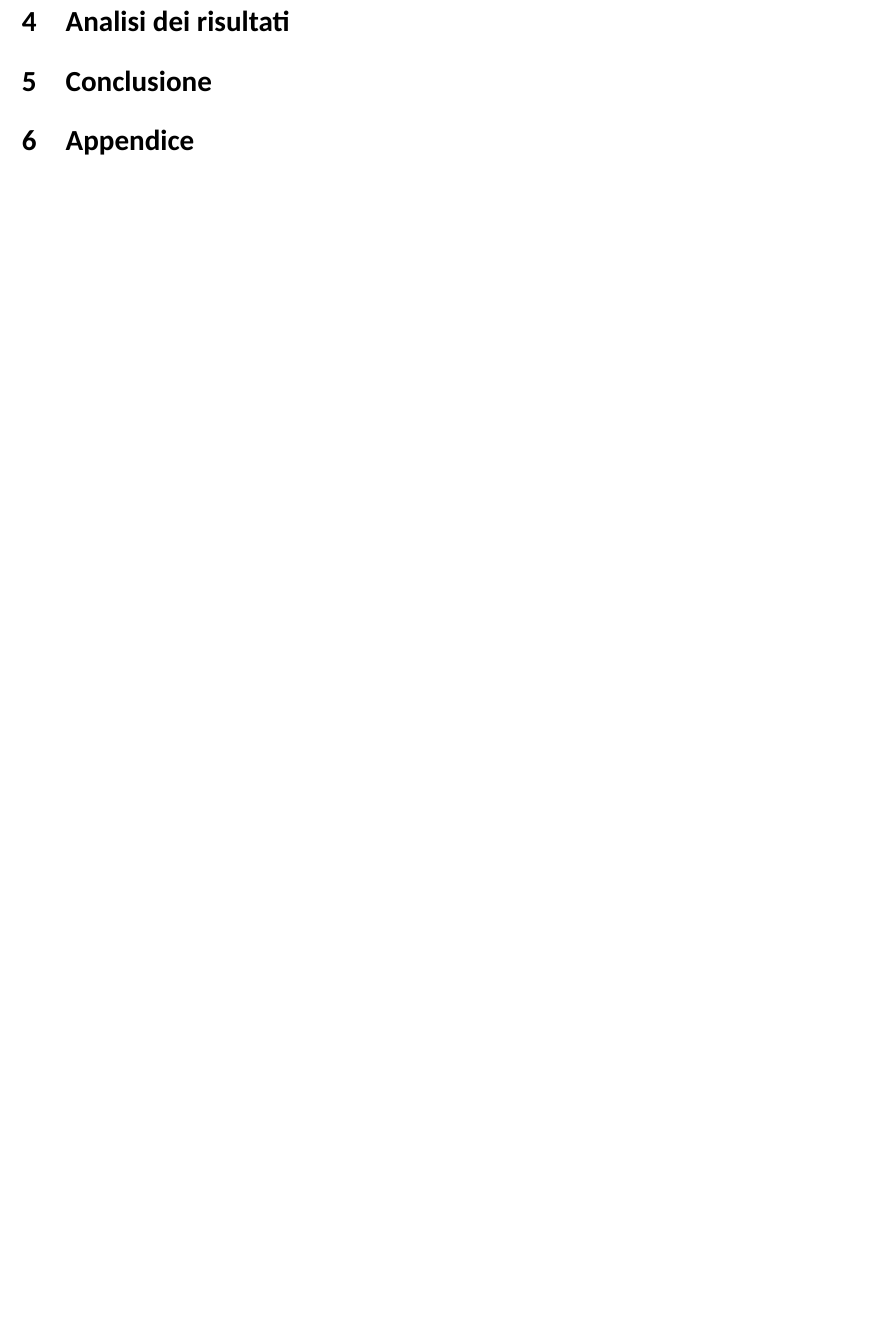
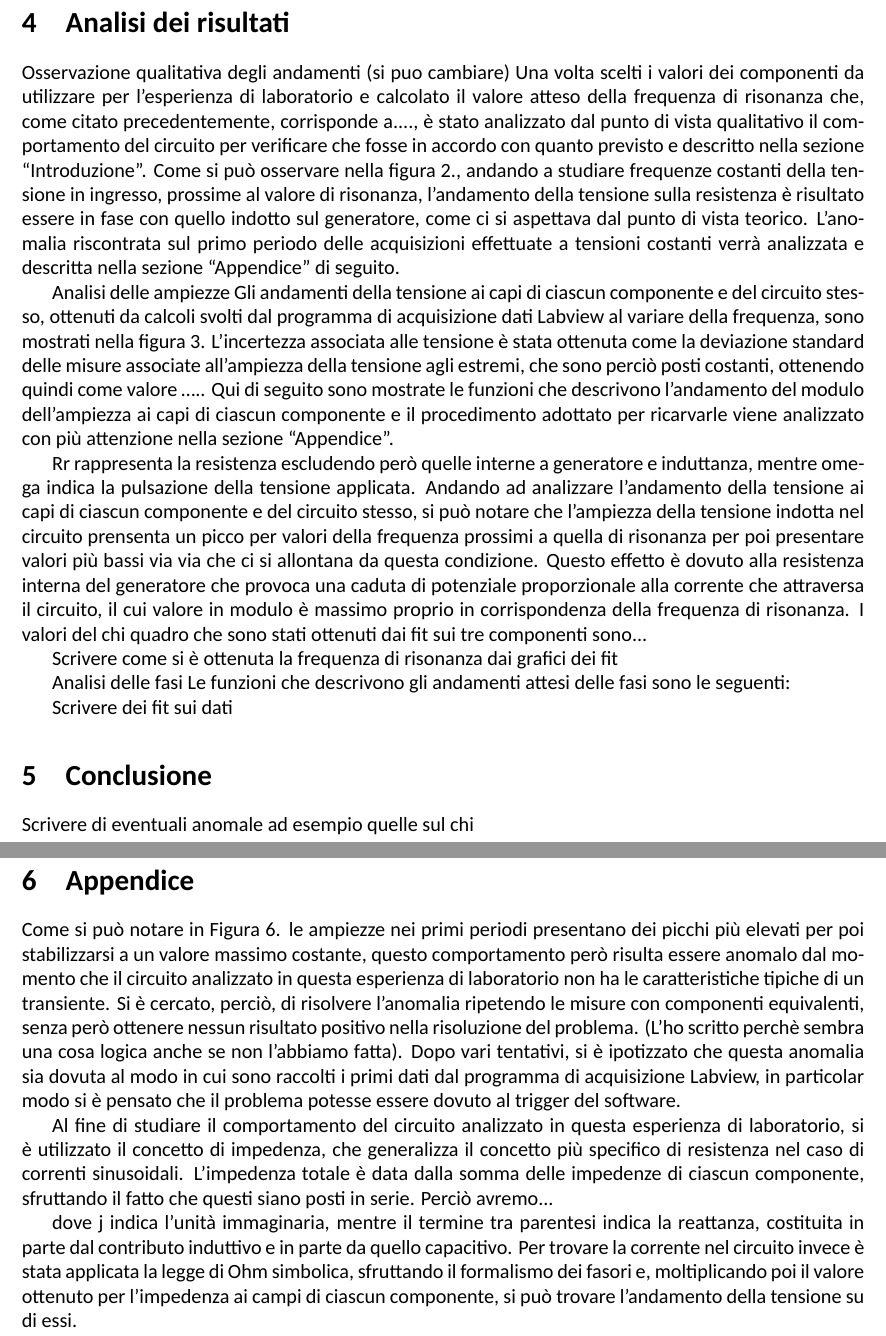
Before and after one commit to Feyn-23/Relazione-passa-banda, a LaTeX document (Relazione.tex, which reads tex/analisi.tex, tex/appendice.tex, tex/conclusione.tex): part of the page before the commit and two parts of pages 2 and 3 of 3 after it, the two joined at a grey line, cut so that both start at the same text, the shorter picture padded with empty space. Compiled offline with XeLaTeX; a missing font is replaced by an installed copy or a similar font.

Commit message:
First few lines

```diff
--- a/Relazione.tex
+++ b/Relazione.tex
@@ -7,7 +6,7 @@
  \usepackage[margin=2cm,nohead]{geometry}
 
  %DA METTERE IL TITOLO , N MATRICOLA ECC IN MANIERA DECENTE
- \title{Relazione RLC}
+ \title{Analisi di un circuito RLC serie in regime sinusoidale}
  \author{Studente: Niccolò Zanotti}
  \date{May 2022}
 
@@ -21,6 +20,7 @@
  \section{Introduzione}
    \input{tex/introduzione}
  \section{Apparato sperimentale}
+   \input{tex/apparato-sperimentale.tex}
  \section{Analisi dei risultati}
    \input{tex/analisi}
  \section{Conclusione}
--- a/tex/analisi.tex
+++ b/tex/analisi.tex
@@ -0,0 +1,46 @@
+Osservazione qualitativa degli andamenti (si puo cambiare)
+Una volta scelti i valori dei componenti da utilizzare per l’esperienza di laboratorio e calcolato il valore atteso della frequenza di risonanza che, come citato precedentemente, corrisponde a...., è stato analizzato dal punto di vista qualitativo il comportamento del circuito per verificare che fosse in accordo con quanto previsto e descritto nella sezione “Introduzione”.
+Come si può osservare nella figura 2., andando a studiare frequenze costanti della tensione in ingresso, prossime al valore di risonanza, l’andamento della tensione sulla resistenza è risultato essere in fase con quello indotto sul generatore, come ci si aspettava dal punto di vista teorico.
+L’anomalia riscontrata sul primo periodo delle acquisizioni effettuate a tensioni costanti verrà analizzata e descritta nella sezione “Appendice” di seguito.
+
+Analisi delle ampiezze
+Gli andamenti della tensione ai capi di ciascun componente e del circuito stesso, ottenuti da calcoli svolti dal programma di acquisizione dati Labview al variare della frequenza, sono mostrati nella figura 3.
+L’incertezza associata alle tensione è stata ottenuta come la deviazione standard delle misure associate all’ampiezza della tensione agli estremi, che sono perciò posti costanti, ottenendo quindi come valore …..
+Qui di seguito sono mostrate le funzioni che descrivono l’andamento del modulo dell’ampiezza ai capi di ciascun componente e il procedimento adottato per ricarvarle viene analizzato con più attenzione nella sezione “Appendice”.
+
+
+
+
+
+
+
+
+
+
+Rr rappresenta la resistenza escludendo però quelle interne a generatore e induttanza, mentre omega indica la pulsazione della tensione applicata.
+Andando ad analizzare l’andamento della tensione ai capi di ciascun componente e del circuito stesso, si può notare che l’ampiezza della tensione indotta nel circuito prensenta un picco per valori della frequenza prossimi a quella di risonanza per poi presentare valori più bassi via via che ci si allontana da questa condizione.
+Questo effetto è dovuto alla resistenza interna del generatore che provoca una caduta di potenziale proporzionale alla corrente che attraversa il circuito, il cui valore in modulo è massimo proprio in corrispondenza della frequenza di risonanza.
+I valori del chi quadro che sono stati ottenuti dai fit sui tre componenti sono...
+
+
+
+Scrivere come si è ottenuta la frequenza di risonanza dai grafici dei fit
+
+
+
+
+
+
+
+Analisi delle fasi
+Le funzioni che descrivono gli andamenti attesi delle fasi sono le seguenti:
+
+
+
+
+
+
+
+
+
+Scrivere dei fit sui dati
--- a/tex/appendice.tex
+++ b/tex/appendice.tex
@@ -0,0 +1,10 @@
+Come si può notare in Figura 6. le ampiezze nei primi periodi presentano dei picchi più elevati per poi stabilizzarsi a un valore massimo costante, questo comportamento però risulta essere anomalo dal momento che il circuito analizzato in questa esperienza di laboratorio non ha le caratteristiche tipiche di un transiente.
+Si è cercato, perciò, di risolvere l’anomalia ripetendo le misure con componenti equivalenti, senza però ottenere nessun risultato positivo nella risoluzione del problema. (L’ho scritto perchè sembra una cosa logica anche se non l’abbiamo fatta).
+Dopo vari tentativi, si è ipotizzato che questa anomalia sia dovuta al modo in cui sono raccolti i primi dati dal programma di acquisizione Labview, in particolar modo si è pensato che il problema potesse essere dovuto al trigger del software.
+
+Al fine di studiare il comportamento del circuito analizzato in questa esperienza di laboratorio, si è utilizzato il concetto di impedenza, che generalizza il concetto più specifico di resistenza nel caso di correnti sinusoidali.
+L’impedenza totale è data dalla somma delle impedenze di ciascun componente, sfruttando il fatto che questi siano posti in serie. Perciò avremo...
+
+
+dove j indica l’unità immaginaria, mentre il termine tra parentesi indica la reattanza, costituita in parte dal contributo induttivo e in parte da quello capacitivo.
+Per trovare la corrente nel circuito invece è stata applicata la legge di Ohm simbolica, sfruttando il formalismo dei fasori e, moltiplicando poi il valore ottenuto per l’impedenza ai campi di ciascun componente, si può trovare l’andamento della tensione su di essi.
--- a/tex/conclusione.tex
+++ b/tex/conclusione.tex
@@ -0,0 +1 @@
+Scrivere di eventuali anomale ad esempio quelle sul chi
```
Also changed, not shown: CMakeLists.txt (+1 -1 lines), tex/abstract.tex (+3 -0 lines), tex/apparato-sperimentale.tex (added, +6 -0 lines), tex/introduzione.tex (+5 -0 lines), Relazione.tex (1 more changed lines), 1 other file.
